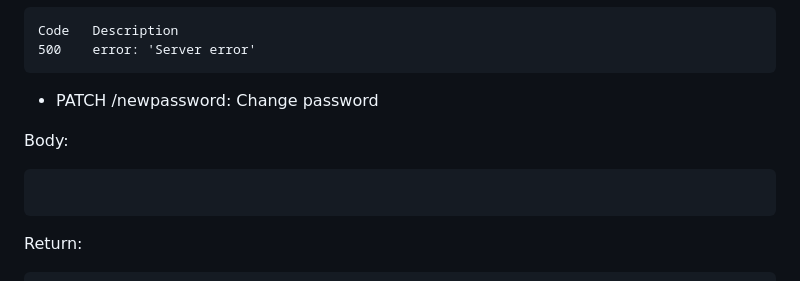
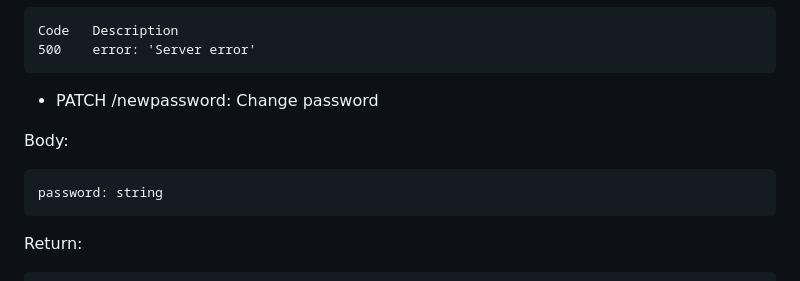
Before and after one commit to kevinbencs/recipe-site-backend, a Markdown page: Readme.md, the part around the change printed below. Rendered like a GitHub page.

````diff
--- a/Readme.md
+++ b/Readme.md
@@ -139,6 +139,7 @@ Code   Description
 
 Body:
 ```
+password: string
 ```
 
 Return:
````
Also changed, not shown: other parts of Readme.md (+2 -0 lines).
